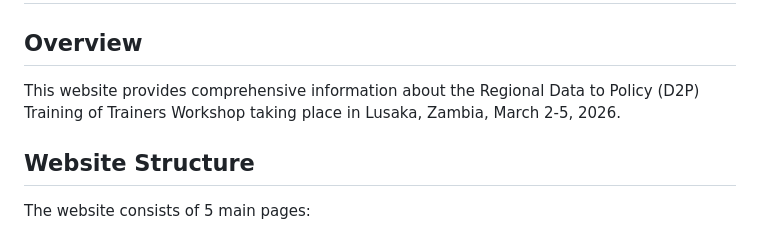
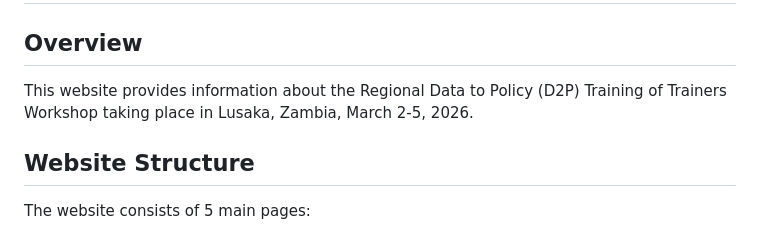
Before and after one commit to dhakalck/regional-d2p-tot-lusaka-2026, a Markdown page: README.md, the part around the change. GitHub-like rendering.

Commit message:
Update overview description in README.md
Removed 'comprehensive' from the overview description.

```diff
--- a/README.md
+++ b/README.md
@@ -1,7 +1,7 @@
 # D2P Regional Training of Trainers Workshop Website
 
 ## Overview
-This website provides comprehensive information about the Regional Data to Policy (D2P) Training of Trainers Workshop taking place in Lusaka, Zambia, March 2-5, 2026.
+This website provides information about the Regional Data to Policy (D2P) Training of Trainers Workshop taking place in Lusaka, Zambia, March 2-5, 2026.
 
 ## Website Structure
 
```
